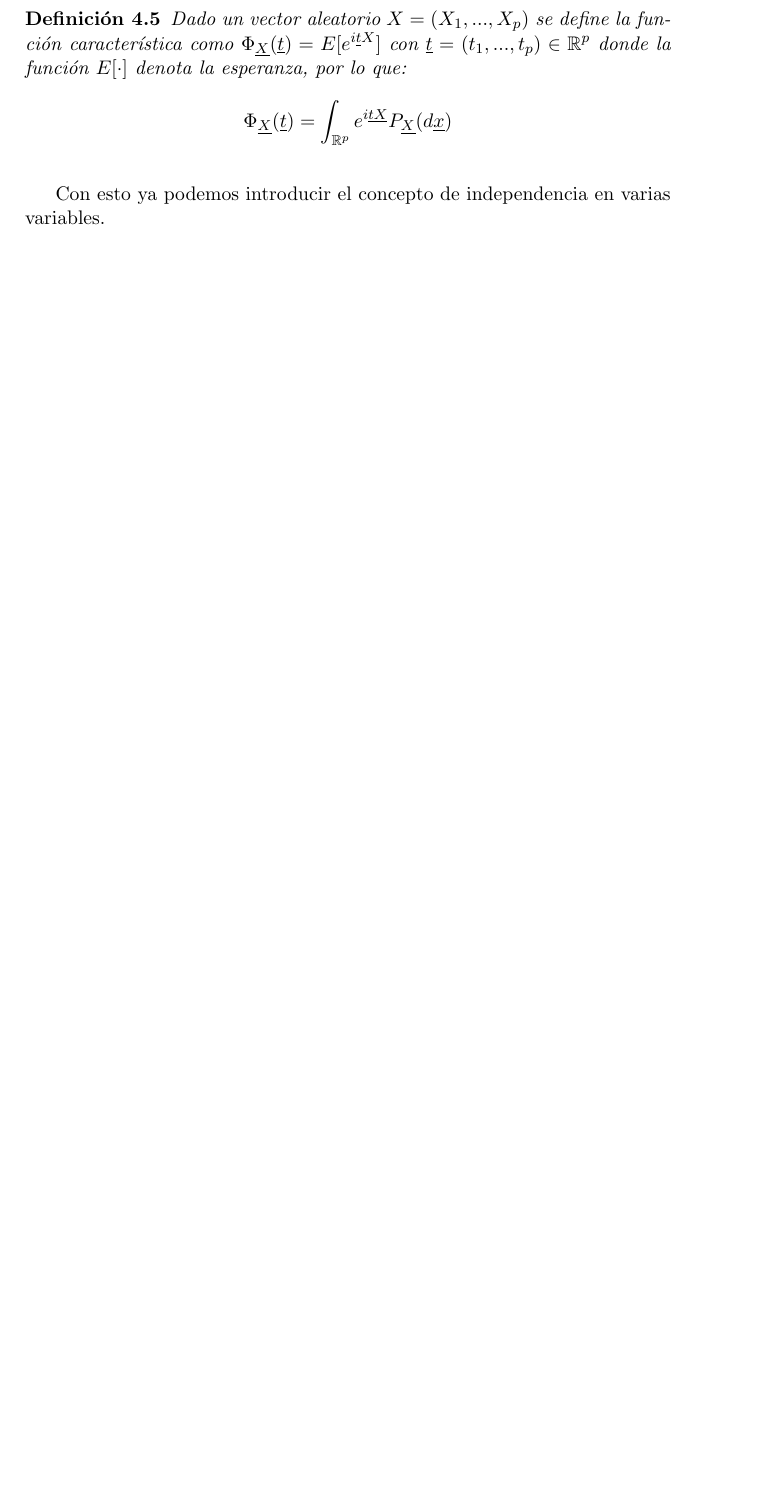
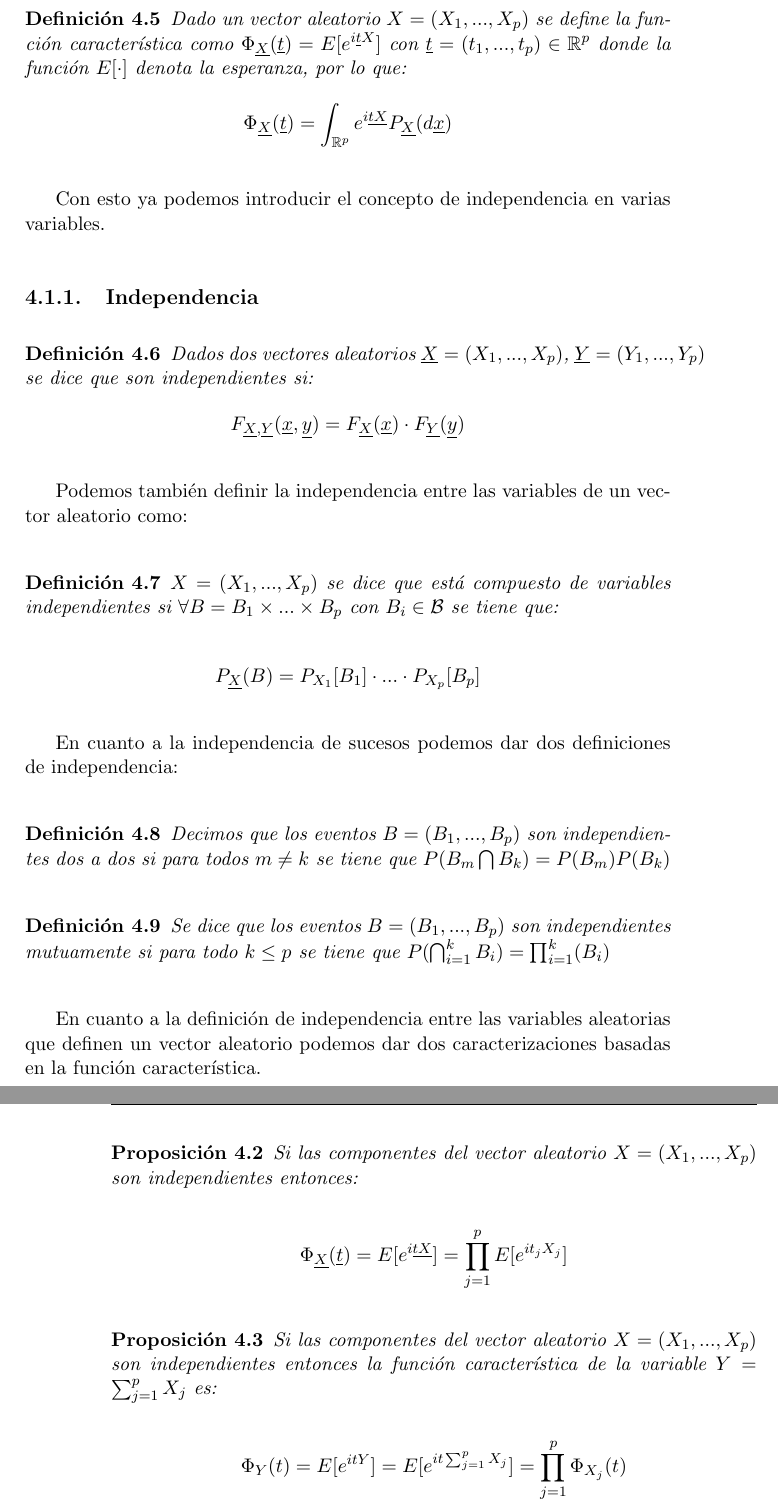
Before and after one commit to nacheteam/TFG, a LaTeX thesis (Memoria/outlier_analysis.tex, which reads Memoria/capitulos/04_introduccion_multivariante.tex): part of page 59 of 65 before the commit and two parts of pages 59 and 60 of 65 after it, the two joined at a grey line, cut so that both start at the same text, the shorter picture padded with empty space. Compiled offline with pdfLaTeX.

Commit message:
Independencia

```diff
--- a/Memoria/capitulos/04_introduccion_multivariante.tex
+++ b/Memoria/capitulos/04_introduccion_multivariante.tex
@@ -57,3 +57,42 @@ Otra forma de determinar de forma única la distribución de un vector aleatorio
 \end{definicion}
 
 Con esto ya podemos introducir el concepto de independencia en varias variables.
+
+\subsection{Independencia}
+
+\begin{definicion}
+	Dados dos vectores aleatorios $\underline{X} = (X_1 , ... , X_p)$, $\underline{Y} = (Y_1 , ... , Y_p)$ se dice que son independientes si:
+	$$F_{\underline{X}, \underline{Y}}(\underline{x}, \underline{y}) = F_{\underline{X}}(\underline{x}) \cdot F_{\underline{Y}}(\underline{y})$$
+\end{definicion}
+
+Podemos también definir la independencia entre las variables de un vector aleatorio como:
+
+\begin{definicion}
+	$X = (X_1 , ... , X_p)$ se dice que está compuesto de variables independientes si $\forall B = B_1 \times ... \times B_p$ con $B_i \in \mathcal{B}$ se tiene que:
+
+	$$P_{\underline{X}}(B) = P_{X_1}[B_1] \cdot ... \cdot P_{X_p}[B_p]$$
+\end{definicion}
+
+En cuanto a la independencia de sucesos podemos dar dos definiciones de independencia:
+
+\begin{definicion}
+	Decimos que los eventos $B = (B_1 , ... , B_p)$ son independientes dos a dos si para todos $m\neq k$ se tiene que $P(B_m \bigcap B_k) = P(B_m)P(B_k)$
+\end{definicion}
+
+\begin{definicion}
+	Se dice que los eventos $B = (B_1 , ... , B_p)$ son independientes mutuamente si para todo $k\leq p$ se tiene que $P(\bigcap_{i=1}^{k}B_i) = \prod_{i=1}^{k}(B_i)$
+\end{definicion}
+
+En cuanto a la definición de independencia entre las variables aleatorias que definen un vector aleatorio podemos dar dos caracterizaciones basadas en la función característica.
+
+\begin{proposicion}
+	Si las componentes del vector aleatorio $X = (X_1 , ... , X_p)$ son independientes entonces:
+
+	$$\Phi_{\underline{X}}(\underline{t}) = E[e^{i\underline{t}\underline{X}}] = \prod_{j=1}^{p}E[e^{it_j X_j}]$$
+\end{proposicion}
+
+\begin{proposicion}
+	Si las componentes del vector aleatorio $X = (X_1 , ... , X_p)$ son independientes entonces la función característica de la variable $Y = \sum_{j=1}^{p}X_j$ es:
+
+	$$\Phi_Y (t) = E[e^{itY}] = E[e^{it \sum_{j=1}^{p}X_j}] = \prod_{j=1}^{p}\Phi_{X_j} (t)$$
+\end{proposicion}
```
Also changed, not shown: Memoria/outlier_analysis.pdf.
